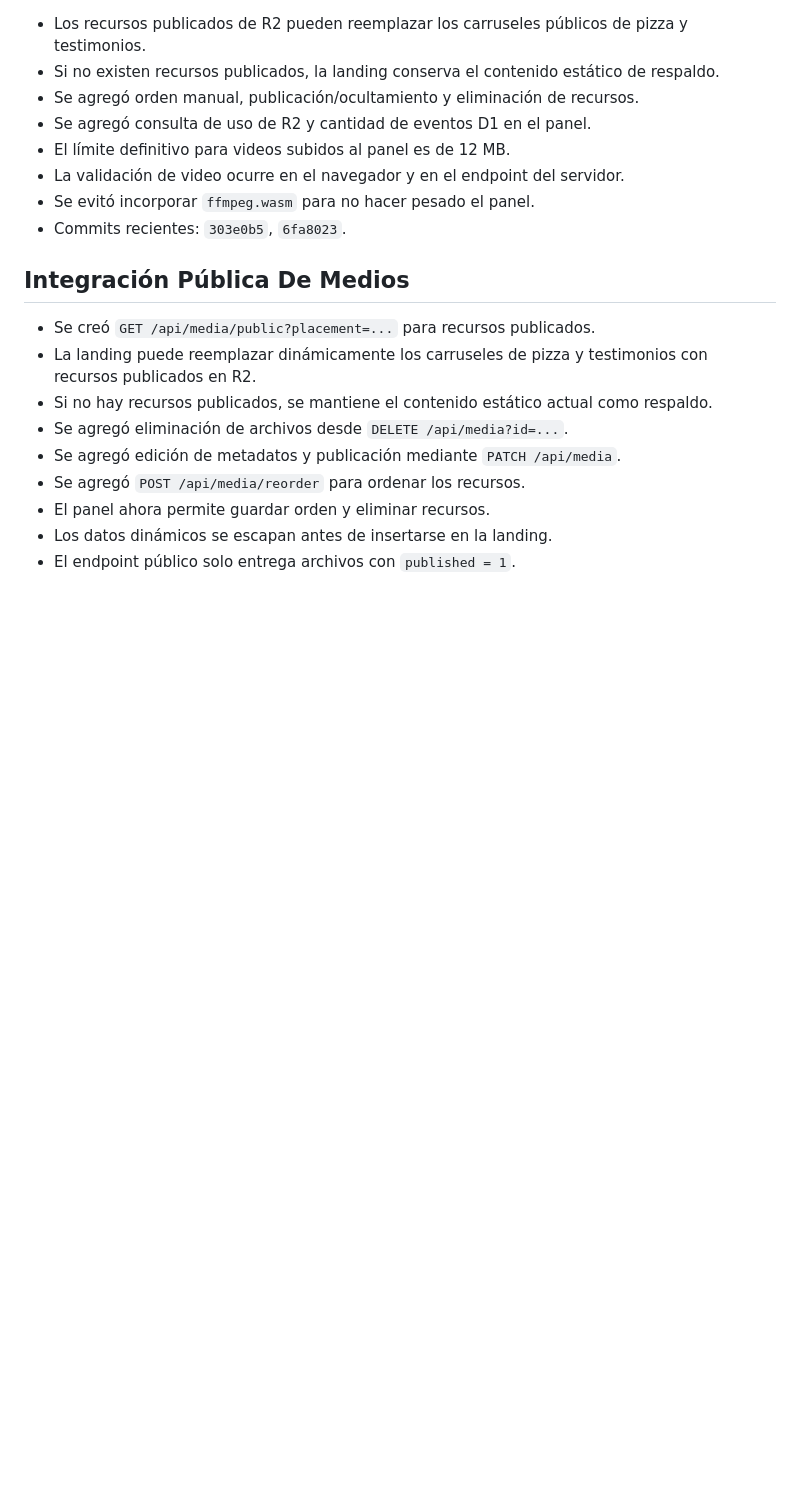
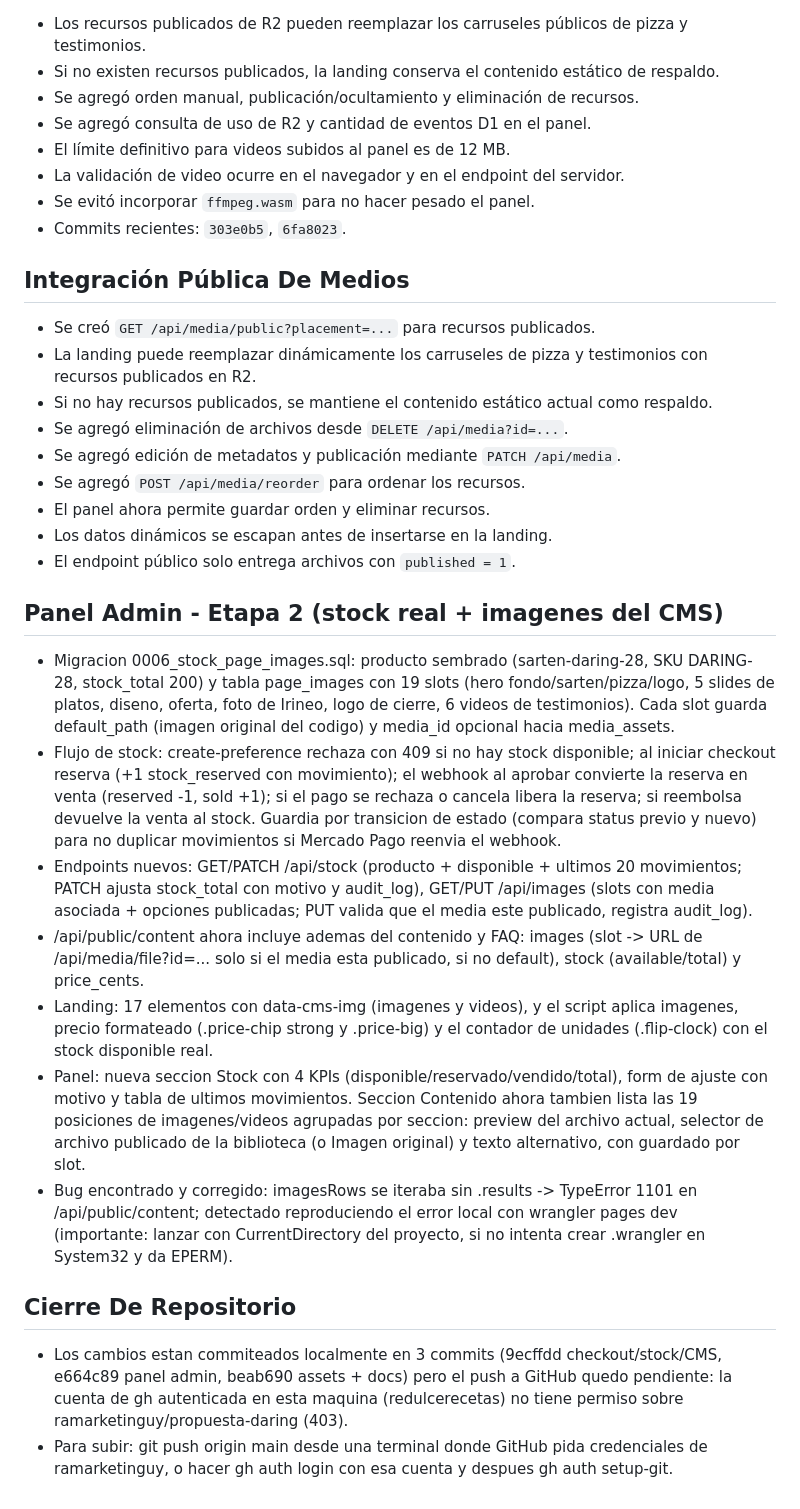
Before and after one commit to ramarketinguy/propuesta-daring, a Markdown page: memoria.md, the part around the change. Drawn GitHub-style; blank space fills up the shorter version.

Commit message:
docs: registrar etapa 2 (stock, imagenes cms) y estado del cierre

```diff
--- a/memoria.md
+++ b/memoria.md
@@ -385,3 +385,18 @@
 - El panel ahora permite guardar orden y eliminar recursos.
 - Los datos dinámicos se escapan antes de insertarse en la landing.
 - El endpoint público solo entrega archivos con `published = 1`.
+
+## Panel Admin - Etapa 2 (stock real + imagenes del CMS)
+
+- Migracion 0006_stock_page_images.sql: producto sembrado (sarten-daring-28, SKU DARING-28, stock_total 200) y tabla page_images con 19 slots (hero fondo/sarten/pizza/logo, 5 slides de platos, diseno, oferta, foto de Irineo, logo de cierre, 6 videos de testimonios). Cada slot guarda default_path (imagen original del codigo) y media_id opcional hacia media_assets.
+- Flujo de stock: create-preference rechaza con 409 si no hay stock disponible; al iniciar checkout reserva (+1 stock_reserved con movimiento); el webhook al aprobar convierte la reserva en venta (reserved -1, sold +1); si el pago se rechaza o cancela libera la reserva; si reembolsa devuelve la venta al stock. Guardia por transicion de estado (compara status previo y nuevo) para no duplicar movimientos si Mercado Pago reenvia el webhook.
+- Endpoints nuevos: GET/PATCH /api/stock (producto + disponible + ultimos 20 movimientos; PATCH ajusta stock_total con motivo y audit_log), GET/PUT /api/images (slots con media asociada + opciones publicadas; PUT valida que el media este publicado, registra audit_log).
+- /api/public/content ahora incluye ademas del contenido y FAQ: images (slot -> URL de /api/media/file?id=... solo si el media esta publicado, si no default), stock (available/total) y price_cents.
+- Landing: 17 elementos con data-cms-img (imagenes y videos), y el script aplica imagenes, precio formateado (.price-chip strong y .price-big) y el contador de unidades (.flip-clock) con el stock disponible real.
+- Panel: nueva seccion Stock con 4 KPIs (disponible/reservado/vendido/total), form de ajuste con motivo y tabla de ultimos movimientos. Seccion Contenido ahora tambien lista las 19 posiciones de imagenes/videos agrupadas por seccion: preview del archivo actual, selector de archivo publicado de la biblioteca (o Imagen original) y texto alternativo, con guardado por slot.
+- Bug encontrado y corregido: imagesRows se iteraba sin .results -> TypeError 1101 en /api/public/content; detectado reproduciendo el error local con wrangler pages dev (importante: lanzar con CurrentDirectory del proyecto, si no intenta crear .wrangler en System32 y da EPERM).
+
+## Cierre De Repositorio
+
+- Los cambios estan commiteados localmente en 3 commits (9ecffdd checkout/stock/CMS, e664c89 panel admin, beab690 assets + docs) pero el push a GitHub quedo pendiente: la cuenta de gh autenticada en esta maquina (redulcerecetas) no tiene permiso sobre ramarketinguy/propuesta-daring (403).
+- Para subir: git push origin main desde una terminal donde GitHub pida credenciales de ramarketinguy, o hacer gh auth login con esa cuenta y despues gh auth setup-git.
```
Also changed, not shown: PENDIENTES.md (+7 -0 lines).
